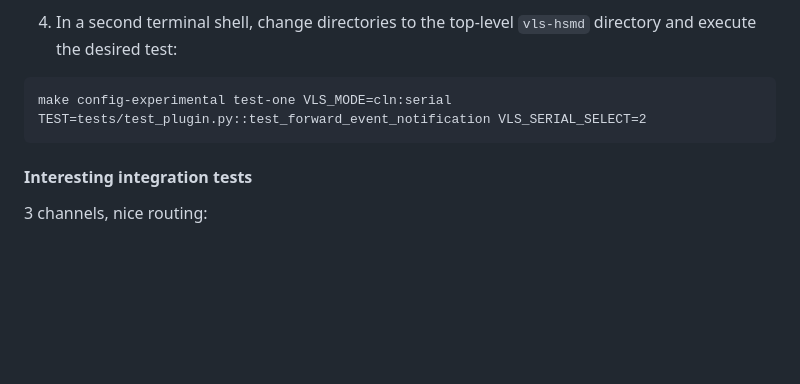
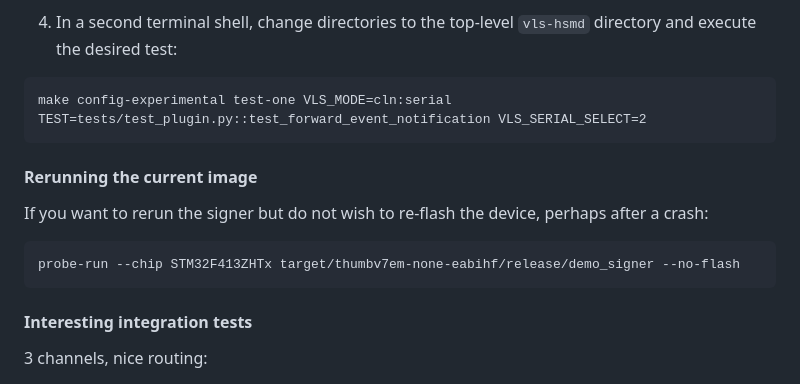
Before and after one commit to lightning-signer/validating-lightning-signer, a Markdown page: vls-signer-stm32/README.md, the part around the change printed below. GitHub-like rendering; blank space fills up the shorter version.

Commit message:
stm32: Added --no-flash directions to README

````diff
--- a/vls-signer-stm32/README.md
+++ b/vls-signer-stm32/README.md
@@ -92,6 +92,13 @@ Wait for the demo_signer to finish loading and start executing, it will display
 make config-experimental test-one VLS_MODE=cln:serial TEST=tests/test_plugin.py::test_forward_event_notification VLS_SERIAL_SELECT=2
 ```
 
+#### Rerunning the current image
+
+If you want to rerun the signer but do not wish to re-flash the device, perhaps after a crash:
+```
+probe-run --chip STM32F413ZHTx target/thumbv7em-none-eabihf/release/demo_signer --no-flash
+```
+
 #### Interesting integration tests
 
 3 channels, nice routing:
````
Also changed, not shown: other parts of vls-signer-stm32/README.md (+0 -1 lines).
